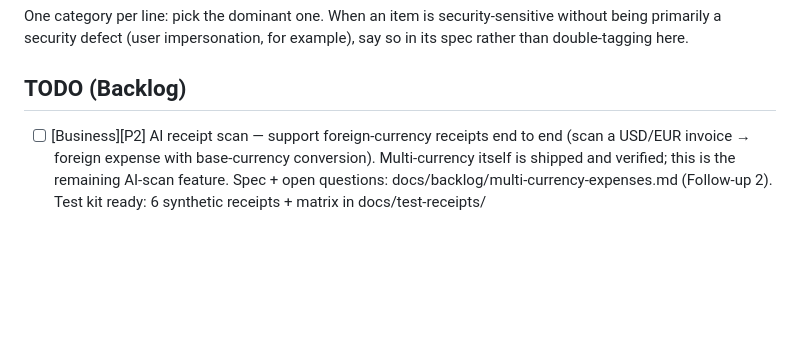
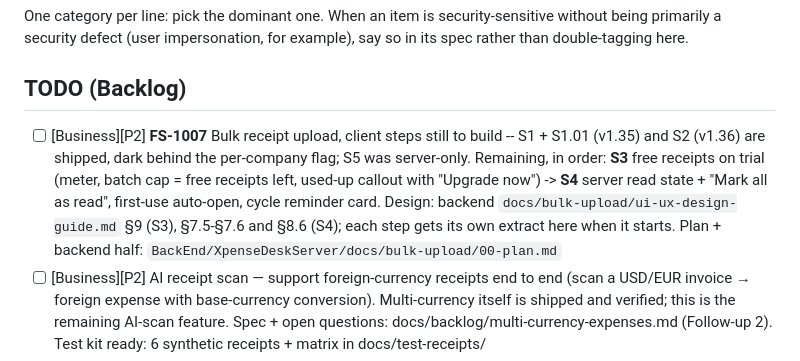
Before and after one commit to ereztabit/XpenseDesk_Flutter, a Markdown page: docs/current-work.md, the part around the change. Drawn GitHub-style; blank space fills up the shorter version.

Commit message:
docs(FS-1007): track the remaining client steps (S3, S4) in current-work
Co-Authored-By: Claude Opus 5.5 <noreply@anthropic.com>

```diff
--- a/docs/current-work.md
+++ b/docs/current-work.md
@@ -42,6 +42,7 @@ so in its spec rather than double-tagging here.
 
 ## TODO (Backlog)
 
+- [ ] [Business][P2] **FS-1007** Bulk receipt upload, client steps still to build -- S1 + S1.01 (v1.35) and S2 (v1.36) are shipped, dark behind the per-company flag; S5 was server-only. Remaining, in order: **S3** free receipts on trial (meter, batch cap = free receipts left, used-up callout with "Upgrade now") -> **S4** server read state + "Mark all as read", first-use auto-open, cycle reminder card. Design: backend `docs/bulk-upload/ui-ux-design-guide.md` §9 (S3), §7.5-§7.6 and §8.6 (S4); each step gets its own extract here when it starts. Plan + backend half: `BackEnd/XpenseDeskServer/docs/bulk-upload/00-plan.md`
 - [ ] [Business][P2] AI receipt scan — support foreign-currency receipts end to end (scan a USD/EUR invoice → foreign expense with base-currency conversion). Multi-currency itself is shipped and verified; this is the remaining AI-scan feature. Spec + open questions: docs/backlog/multi-currency-expenses.md (Follow-up 2). Test kit ready: 6 synthetic receipts + matrix in docs/test-receipts/
 - [ ] [Business][P1] **FS-1003** Add expenses to a non-approved sheet + explicit resubmit — a declined employee cannot supply the missing receipt: "+ New expense" is gated to the current-cycle Draft (`isCurrentCycleDraft`, `lib/utils/sheet_utils.dart:54`), and the Declined banner is button-free by design. Needs the sheet id threaded through the create flow, a "Submit for approval" CTA on the banner (one tap resubmits the whole sheet — the banner's current "fix every line and we'll resend it" copy has to go with it), and — required — a "returned earlier" marker on re-submitted lines (Pending + non-null `reviewedAt`), since a whole-sheet resubmit now un-declines lines the manager had refused. The manager "Add expense" half was extracted to **FS-1004** (2026-09-05). **Blocked on the backend half** (no `expenseSheetId` on create, no submit endpoint). see docs/backlog/add-expenses-to-non-approved-sheet-spec.md
 - [ ] [Technical][P2] Nothing runs `flutter test` — the suite added in v1.26 (`test/utils/pdf_utils_test.dart`, 6 tests over PDF page counting) only protects when someone runs it by hand, so it will rot silently. Add it to the `finish-feature` checks, and to CI alongside the web build
```
